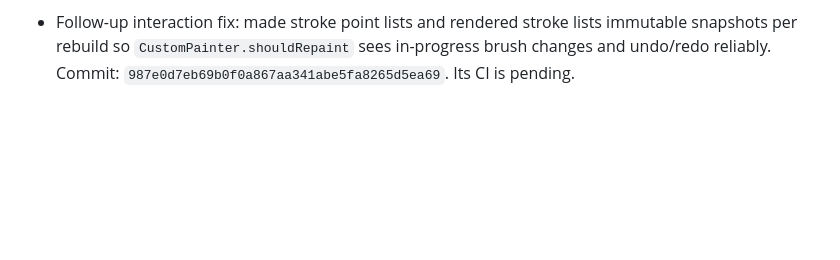
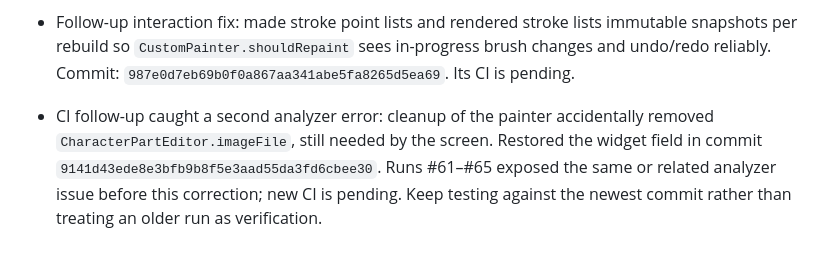
Before and after one commit to bdssmdkacem-dot/Rasmati, a Markdown page: PROGRESS.md, the part around the change. Drawn GitHub-style; blank space fills up the shorter version.

Commit message:
Record rig editor source field regression fix

```diff
--- a/PROGRESS.md
+++ b/PROGRESS.md
@@ -157,3 +157,6 @@ After each substantial change:
 
 
 - Follow-up interaction fix: made stroke point lists and rendered stroke lists immutable snapshots per rebuild so `CustomPainter.shouldRepaint` sees in-progress brush changes and undo/redo reliably. Commit: `987e0d7eb69b0f0a867aa341abe5fa8265d5ea69`. Its CI is pending.
+
+
+- CI follow-up caught a second analyzer error: cleanup of the painter accidentally removed `CharacterPartEditor.imageFile`, still needed by the screen. Restored the widget field in commit `9141d43ede8e3bfb9b8f5e3aad55da3fd6cbee30`. Runs #61–#65 exposed the same or related analyzer issue before this correction; new CI is pending. Keep testing against the newest commit rather than treating an older run as verification.
```
